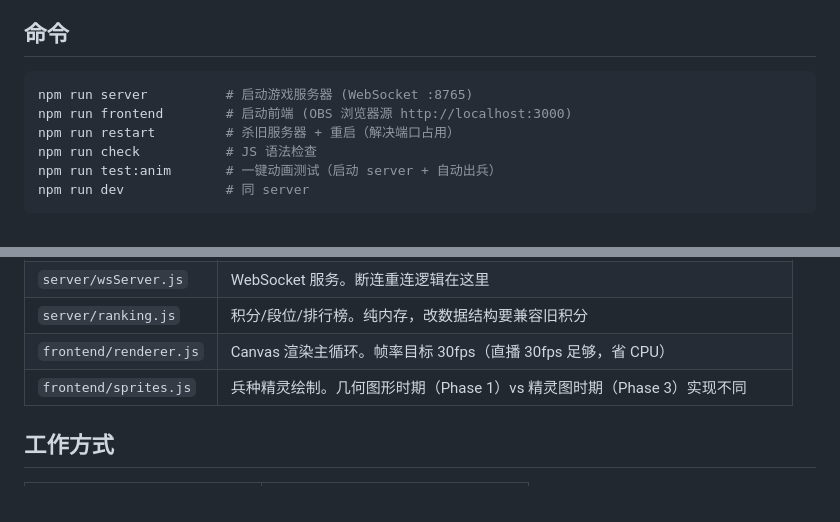
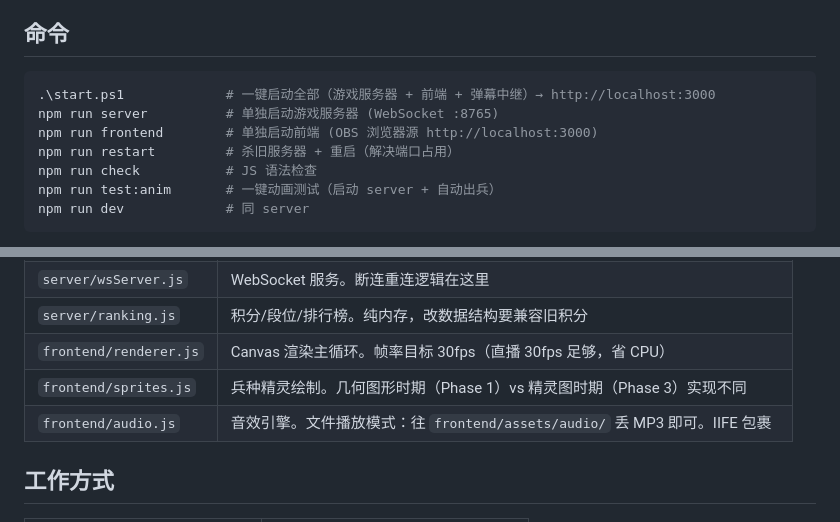
Before and after one commit to gavenna/livegame, a Markdown page: CLAUDE.md, 2 parts joined by grey strips. Rendered like a GitHub page.

````diff
--- a/CLAUDE.md
+++ b/CLAUDE.md
@@ -6,8 +6,9 @@
 ## 命令
 
 ```bash
-npm run server          # 启动游戏服务器 (WebSocket :8765)
-npm run frontend        # 启动前端 (OBS 浏览器源 http://localhost:3000)
+.\start.ps1             # 一键启动全部（游戏服务器 + 前端 + 弹幕中继）→ http://localhost:3000
+npm run server          # 单独启动游戏服务器 (WebSocket :8765)
+npm run frontend        # 单独启动前端 (OBS 浏览器源 http://localhost:3000)
 npm run restart         # 杀旧服务器 + 重启（解决端口占用）
 npm run check           # JS 语法检查
 npm run test:anim       # 一键动画测试（启动 server + 自动出兵）
@@ -78,6 +79,7 @@ node .claude/skills/artist/scripts/gen-anim-frames.js  # AI 动画帧生成（
 | `server/ranking.js` | 积分/段位/排行榜。纯内存，改数据结构要兼容旧积分 |
 | `frontend/renderer.js` | Canvas 渲染主循环。帧率目标 30fps（直播 30fps 足够，省 CPU） |
 | `frontend/sprites.js` | 兵种精灵绘制。几何图形时期（Phase 1）vs 精灵图时期（Phase 3）实现不同 |
+| `frontend/audio.js` | 音效引擎。文件播放模式：往 `frontend/assets/audio/` 丢 MP3 即可。IIFE 包裹 |
 
 ## 工作方式
 
````
Also changed, not shown: .claude/rules/pitfalls.md (+15 -0 lines).
